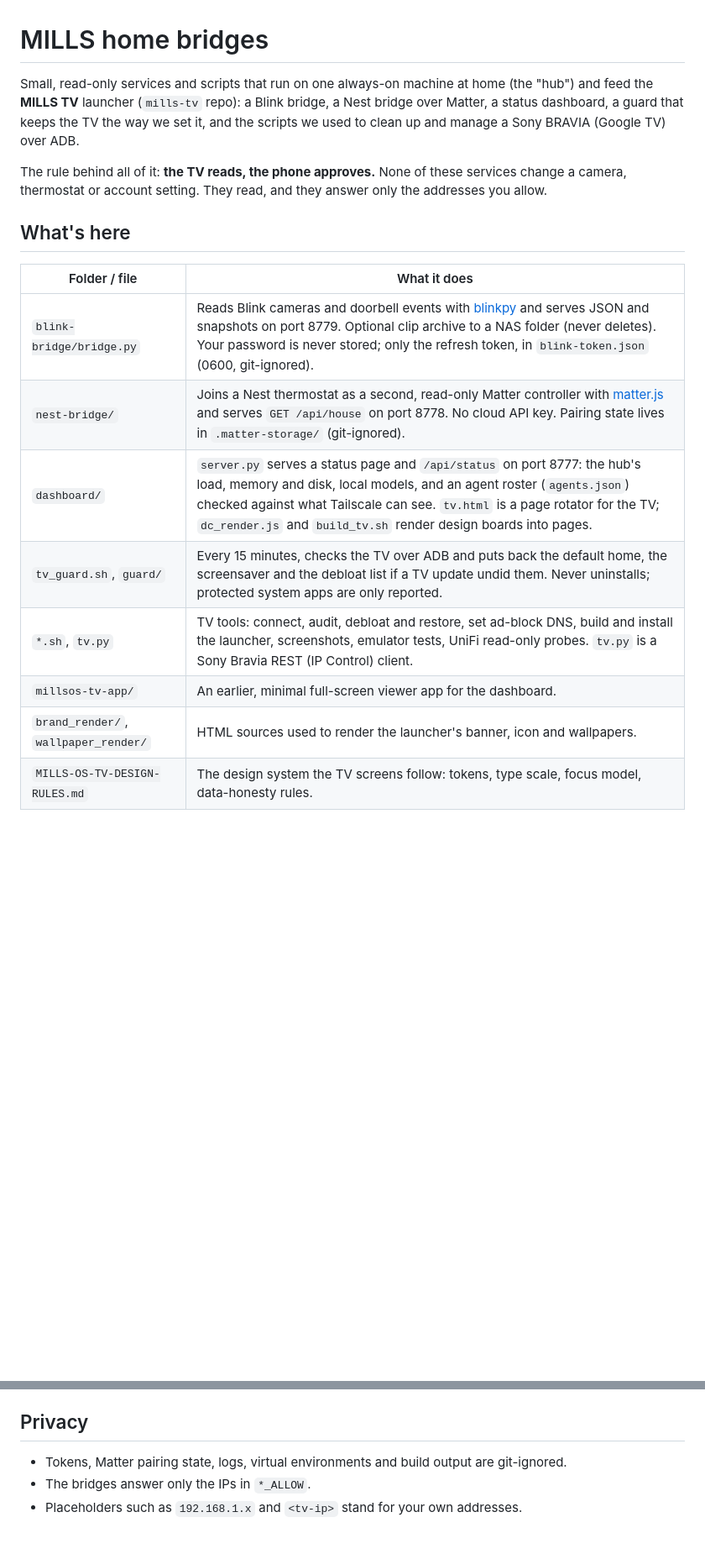
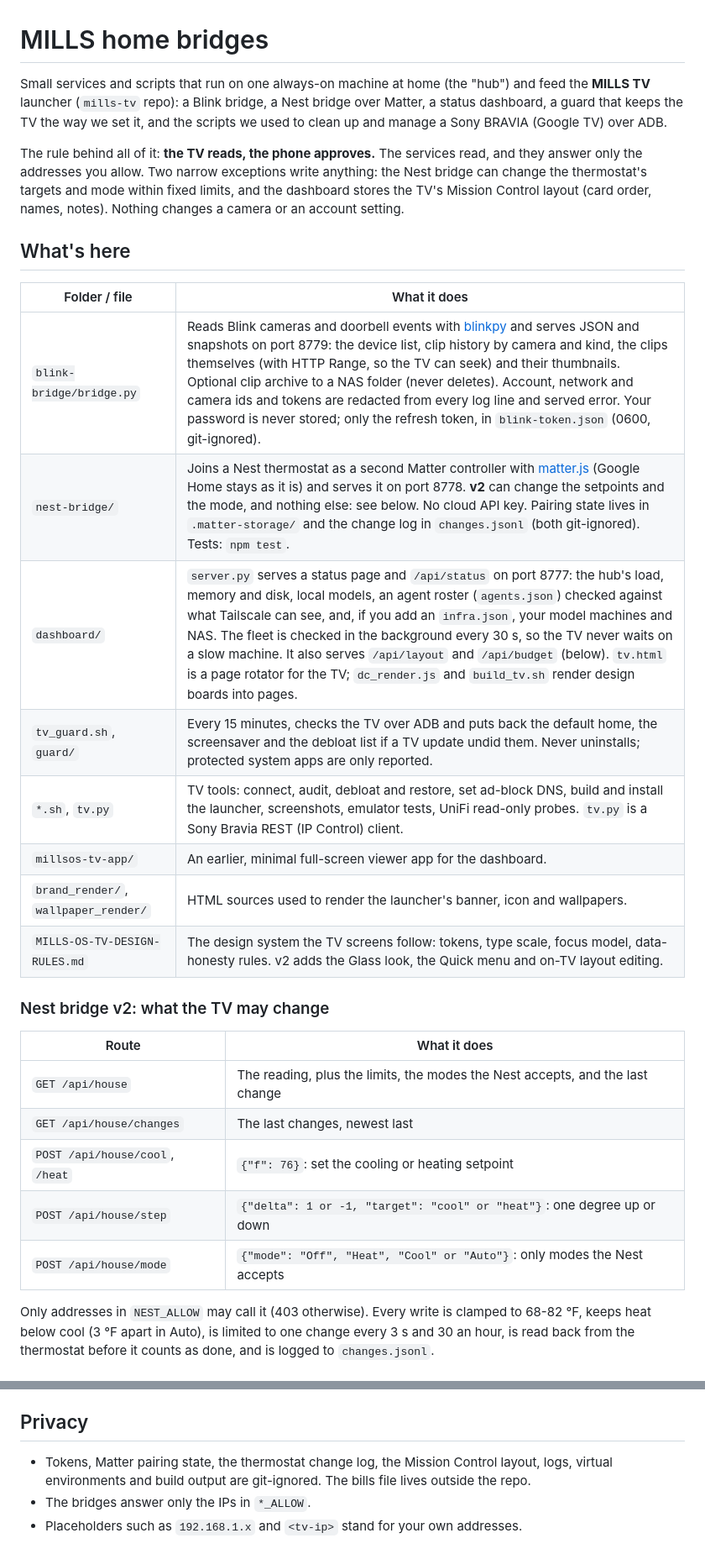
Before and after one commit to BREAKINBREAD-INSTITUTE-INC/mills-home-bridges, a Markdown page: README.md, 2 parts joined by grey strips. Shown at 84% size. Drawn GitHub-style; blank space fills up the shorter version.

Commit message:
README: Nest bridge v2 routes and limits, /api/layout, /api/budget and its bills file format, Blink clips
Co-Authored-By: Claude Opus 5.5 <noreply@anthropic.com>

```diff
--- a/README.md
+++ b/README.md
@@ -1,22 +1,39 @@
 # MILLS home bridges
 
-Small, read-only services and scripts that run on one always-on machine at home (the "hub") and
+Small services and scripts that run on one always-on machine at home (the "hub") and
 feed the **MILLS TV** launcher (`mills-tv` repo): a Blink bridge, a Nest bridge over Matter, a
 status dashboard, a guard that keeps the TV the way we set it, and the scripts we used to clean up
 and manage a Sony BRAVIA (Google TV) over ADB.
 
-The rule behind all of it: **the TV reads, the phone approves.** None of these services change a
-camera, thermostat or account setting. They read, and they answer only the addresses you allow.
+The rule behind all of it: **the TV reads, the phone approves.** The services read, and they answer
+only the addresses you allow. Two narrow exceptions write anything: the Nest bridge can change the
+thermostat's targets and mode within fixed limits, and the dashboard stores the TV's Mission
+Control layout (card order, names, notes). Nothing changes a camera or an account setting.
 
 ## What's here
 
 | Folder / file | What it does |
 |---|---|
-| `blink-bridge/bridge.py` | Reads Blink cameras and doorbell events with [blinkpy](https://github.com/fronzbot/blinkpy) and serves JSON and snapshots on port 8779. Optional clip archive to a NAS folder (never deletes). Your password is never stored; only the refresh token, in `blink-token.json` (0600, git-ignored). |
-| `nest-bridge/` | Joins a Nest thermostat as a second, read-only Matter controller with [matter.js](https://github.com/project-chip/matter.js) and serves `GET /api/house` on port 8778. No cloud API key. Pairing state lives in `.matter-storage/` (git-ignored). |
-| `dashboard/` | `server.py` serves a status page and `/api/status` on port 8777: the hub's load, memory and disk, local models, and an agent roster (`agents.json`) checked against what Tailscale can see. `tv.html` is a page rotator for the TV; `dc_render.js` and `build_tv.sh` render design boards into pages. |
+| `blink-bridge/bridge.py` | Reads Blink cameras and doorbell events with [blinkpy](https://github.com/fronzbot/blinkpy) and serves JSON and snapshots on port 8779: the device list, clip history by camera and kind, the clips themselves (with HTTP Range, so the TV can seek) and their thumbnails. Optional clip archive to a NAS folder (never deletes). Account, network and camera ids and tokens are redacted from every log line and served error. Your password is never stored; only the refresh token, in `blink-token.json` (0600, git-ignored). |
+| `nest-bridge/` | Joins a Nest thermostat as a second Matter controller with [matter.js](https://github.com/project-chip/matter.js) (Google Home stays as it is) and serves it on port 8778. **v2** can change the setpoints and the mode, and nothing else: see below. No cloud API key. Pairing state lives in `.matter-storage/` and the change log in `changes.jsonl` (both git-ignored). Tests: `npm test`. |
+| `dashboard/` | `server.py` serves a status page and `/api/status` on port 8777: the hub's load, memory and disk, local models, an agent roster (`agents.json`) checked against what Tailscale can see, and, if you add an `infra.json`, your model machines and NAS. The fleet is checked in the background every 30 s, so the TV never waits on a slow machine. It also serves `/api/layout` and `/api/budget` (below). `tv.html` is a page rotator for the TV; `dc_render.js` and `build_tv.sh` render design boards into pages. |
 | `tv_guard.sh`, `guard/` | Every 15 minutes, checks the TV over ADB and puts back the default home, the screensaver and the debloat list if a TV update undid them. Never uninstalls; protected system apps are only reported. |
 | `*.sh`, `tv.py` | TV tools: connect, audit, debloat and restore, set ad-block DNS, build and install the launcher, screenshots, emulator tests, UniFi read-only probes. `tv.py` is a Sony Bravia REST (IP Control) client. |
 | `millsos-tv-app/` | An earlier, minimal full-screen viewer app for the dashboard. |
 | `brand_render/`, `wallpaper_render/` | HTML sources used to render the launcher's banner, icon and wallpapers. |
-| `MILLS-OS-TV-DESIGN-RULES.md` | The design system the TV screens follow: tokens, type scale, focus model, data-honesty rules. |
+| `MILLS-OS-TV-DESIGN-RULES.md` | The design system the TV screens follow: tokens, type scale, focus model, data-honesty rules. v2 adds the Glass look, the Quick menu and on-TV layout editing. |
+
+### Nest bridge v2: what the TV may change
+
+| Route | What it does |
+|---|---|
+| `GET /api/house` | The reading, plus the limits, the modes the Nest accepts, and the last change |
+| `GET /api/house/changes` | The last changes, newest last |
+| `POST /api/house/cool`, `/heat` | `{"f": 76}`: set the cooling or heating setpoint |
+| `POST /api/house/step` | `{"delta": 1 or -1, "target": "cool" or "heat"}`: one degree up or down |
+| `POST /api/house/mode` | `{"mode": "Off", "Heat", "Cool" or "Auto"}`: only modes the Nest accepts |
+
+Only addresses in `NEST_ALLOW` may call it (403 otherwise). Every write is clamped to 68-82 °F,
+keeps heat below cool (3 °F apart in Auto), is limited to one change every 3 s and 30 an hour,
+is read back from the thermostat before it counts as done, and is logged to `changes.jsonl`.
+
@@ -84,7 +129,8 @@ Optional settings:
 
 ## Privacy
 
-- Tokens, Matter pairing state, logs, virtual environments and build output are git-ignored.
+- Tokens, Matter pairing state, the thermostat change log, the Mission Control layout, logs,
+  virtual environments and build output are git-ignored. The bills file lives outside the repo.
 - The bridges answer only the IPs in `*_ALLOW`.
 - Placeholders such as `192.168.1.x` and `<tv-ip>` stand for your own addresses.
 
```
Also changed, not shown: other parts of README.md (+28 -0 lines).
